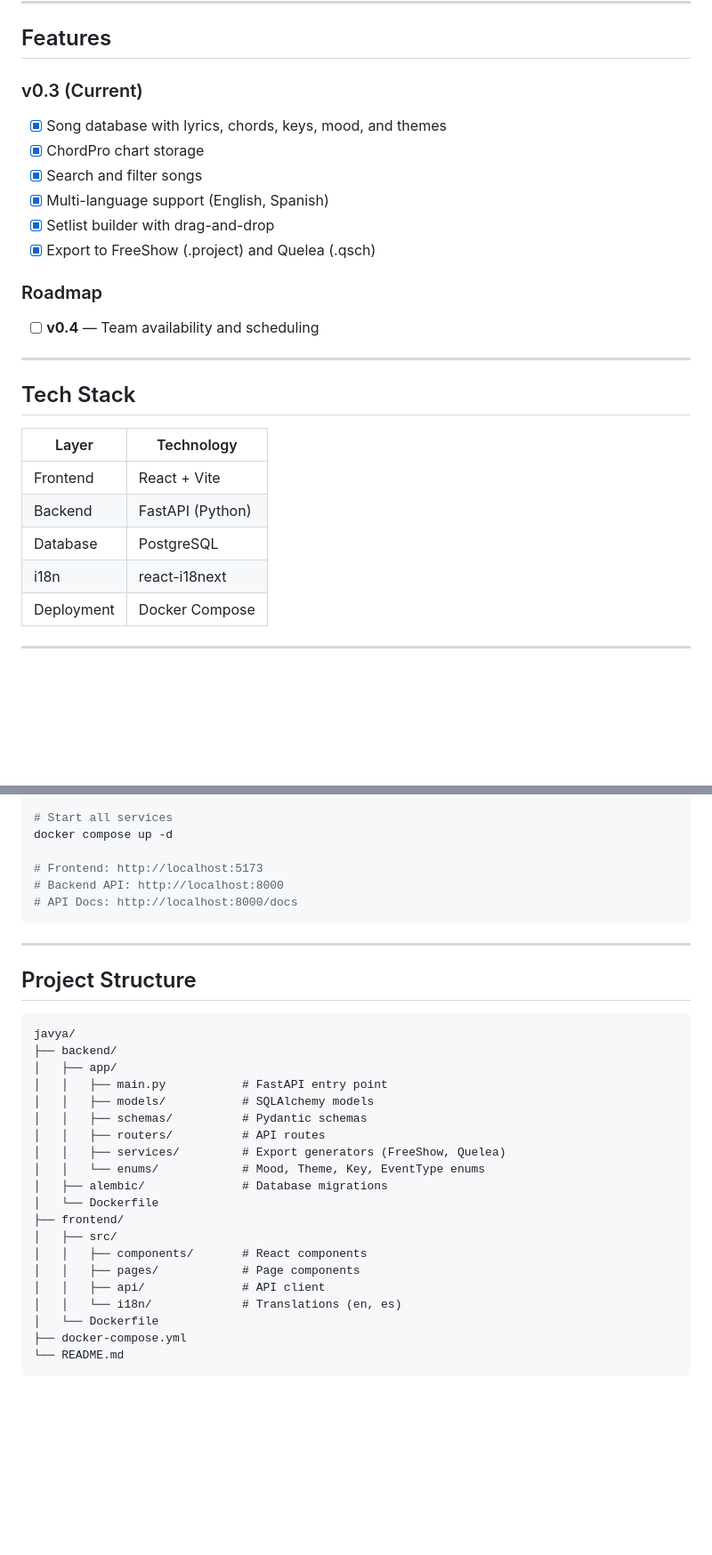
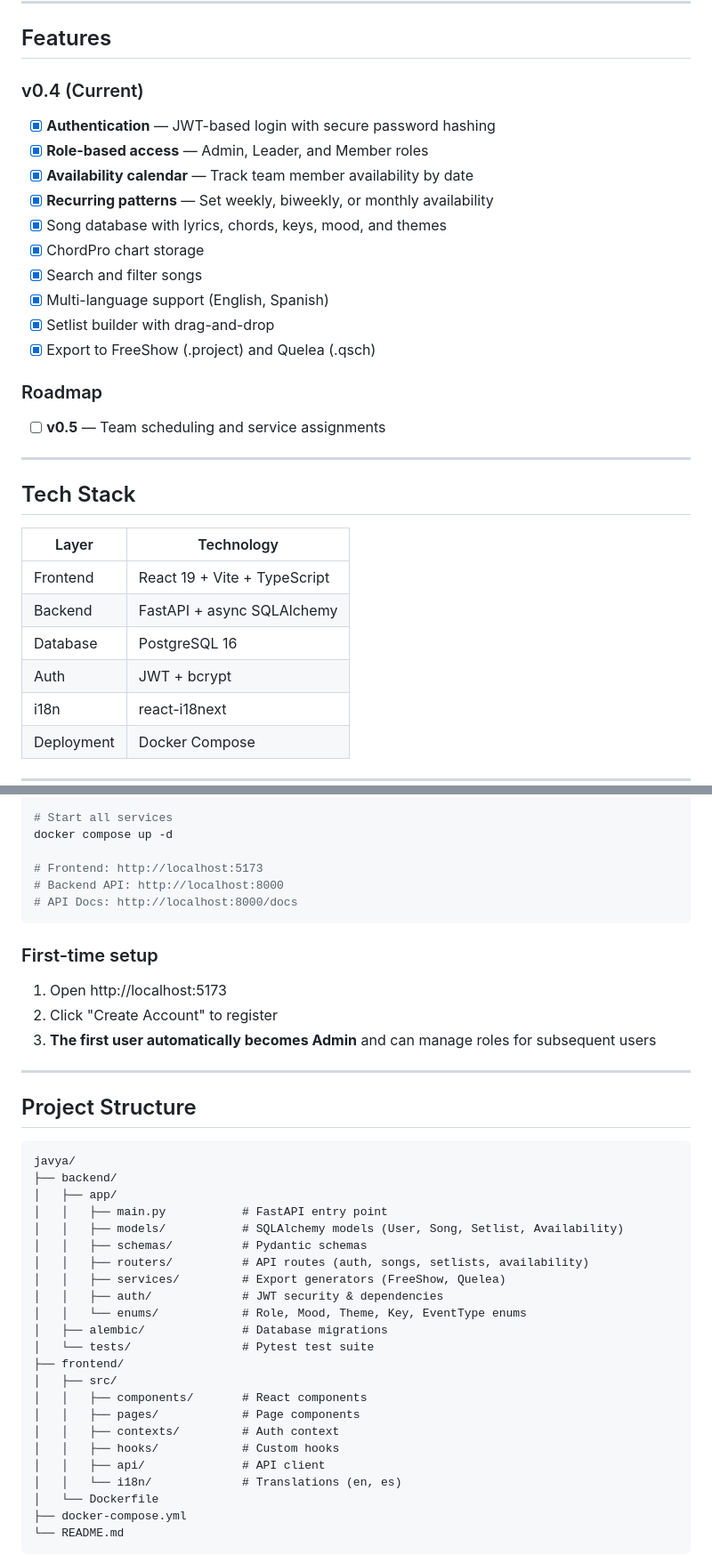
Before and after one commit to ajhermosilla/javya, a Markdown page: README.md, 2 parts joined by grey strips. Shown at 89% size. Rendered like a GitHub page; blank space fills up the shorter version.

````diff
--- a/README.md
+++ b/README.md
@@ -25,7 +25,11 @@ Javya consolidates this into one reliable tool.
 
 ## Features
 
-### v0.3 (Current)
+### v0.4 (Current)
+- [x] **Authentication** — JWT-based login with secure password hashing
+- [x] **Role-based access** — Admin, Leader, and Member roles
+- [x] **Availability calendar** — Track team member availability by date
+- [x] **Recurring patterns** — Set weekly, biweekly, or monthly availability
 - [x] Song database with lyrics, chords, keys, mood, and themes
 - [x] ChordPro chart storage
 - [x] Search and filter songs
@@ -34,7 +38,7 @@ Javya consolidates this into one reliable tool.
 - [x] Export to FreeShow (.project) and Quelea (.qsch)
 
 ### Roadmap
-- [ ] **v0.4** — Team availability and scheduling
+- [ ] **v0.5** — Team scheduling and service assignments
 
 ---
 
@@ -42,9 +46,10 @@ Javya consolidates this into one reliable tool.
 
 | Layer | Technology |
 |-------|------------|
-| Frontend | React + Vite |
-| Backend | FastAPI (Python) |
-| Database | PostgreSQL |
+| Frontend | React 19 + Vite + TypeScript |
+| Backend | FastAPI + async SQLAlchemy |
+| Database | PostgreSQL 16 |
+| Auth | JWT + bcrypt |
 | i18n | react-i18next |
 | Deployment | Docker Compose |
 
@@ -72,6 +77,12 @@ docker compose up -d
 # API Docs: http://localhost:8000/docs
 ```
 
+### First-time setup
+
+1. Open http://localhost:5173
+2. Click "Create Account" to register
+3. **The first user automatically becomes Admin** and can manage roles for subsequent users
+
 ---
 
 ## Project Structure
@@ -81,17 +92,20 @@ javya/
 ├── backend/
 │   ├── app/
 │   │   ├── main.py           # FastAPI entry point
-│   │   ├── models/           # SQLAlchemy models
+│   │   ├── models/           # SQLAlchemy models (User, Song, Setlist, Availability)
 │   │   ├── schemas/          # Pydantic schemas
-│   │   ├── routers/          # API routes
+│   │   ├── routers/          # API routes (auth, songs, setlists, availability)
 │   │   ├── services/         # Export generators (FreeShow, Quelea)
-│   │   └── enums/            # Mood, Theme, Key, EventType enums
+│   │   ├── auth/             # JWT security & dependencies
+│   │   └── enums/            # Role, Mood, Theme, Key, EventType enums
 │   ├── alembic/              # Database migrations
-│   └── Dockerfile
+│   └── tests/                # Pytest test suite
 ├── frontend/
 │   ├── src/
 │   │   ├── components/       # React components
 │   │   ├── pages/            # Page components
+│   │   ├── contexts/         # Auth context
+│   │   ├── hooks/            # Custom hooks
 │   │   ├── api/              # API client
 │   │   └── i18n/             # Translations (en, es)
 │   └── Dockerfile
````
Also changed, not shown: CLAUDE.md (+62 -21 lines).
